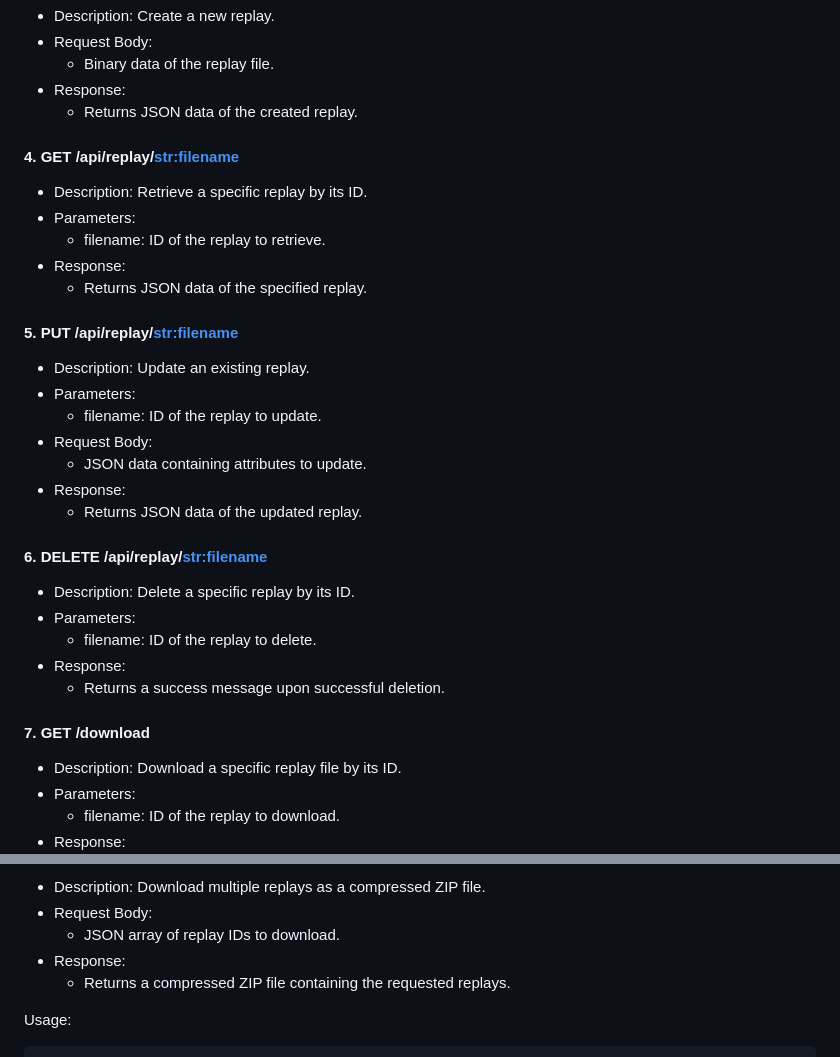
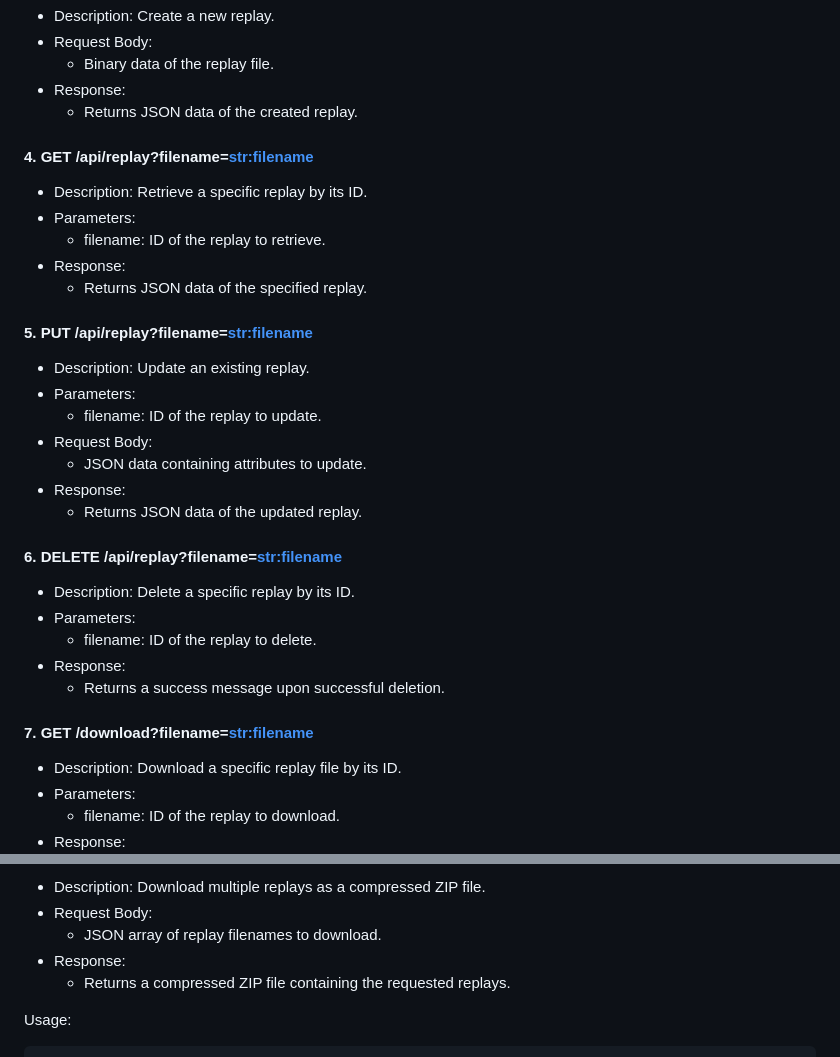
Before and after one commit to CaladBlogBaal/BBReplay, a Markdown page: README.md, 2 parts joined by grey strips. Rendered like a GitHub page.

Commit message:
Making things more clear

```diff
--- a/README.md
+++ b/README.md
@@ -165,7 +165,7 @@ The routes are defined in routes/replay_routes.py
 - Response:
   - Returns JSON data of the created replay.
 
-#### 4. GET /api/replay/<str:filename>
+#### 4. GET /api/replay?filename=<str:filename>
 
 - Description: Retrieve a specific replay by its ID.
 - Parameters:
@@ -173,7 +173,7 @@ The routes are defined in routes/replay_routes.py
 - Response:
    - Returns JSON data of the specified replay.
 
-#### 5. PUT /api/replay/<str:filename>
+#### 5. PUT /api/replay?filename=<str:filename>
 
 - Description: Update an existing replay.
 - Parameters:
@@ -183,7 +183,7 @@ The routes are defined in routes/replay_routes.py
 - Response:
    - Returns JSON data of the updated replay.
 
-#### 6. DELETE /api/replay/<str:filename>
+#### 6. DELETE /api/replay?filename=<str:filename>
 
 - Description: Delete a specific replay by its ID.
 - Parameters:
@@ -191,7 +191,7 @@ The routes are defined in routes/replay_routes.py
 - Response:
    - Returns a success message upon successful deletion.
 
-#### 7. GET /download
+#### 7. GET /download?filename=<str:filename>
 
 - Description: Download a specific replay file by its ID.
 - Parameters:
@@ -203,7 +203,7 @@ The routes are defined in routes/replay_routes.py
 
 - Description: Download multiple replays as a compressed ZIP file.
 - Request Body:
-   - JSON array of replay IDs to download.
+   - JSON array of replay filenames to download.
 - Response:
    - Returns a compressed ZIP file containing the requested replays.
 
```
Also changed, not shown: other parts of README.md (+1 -1 lines).
